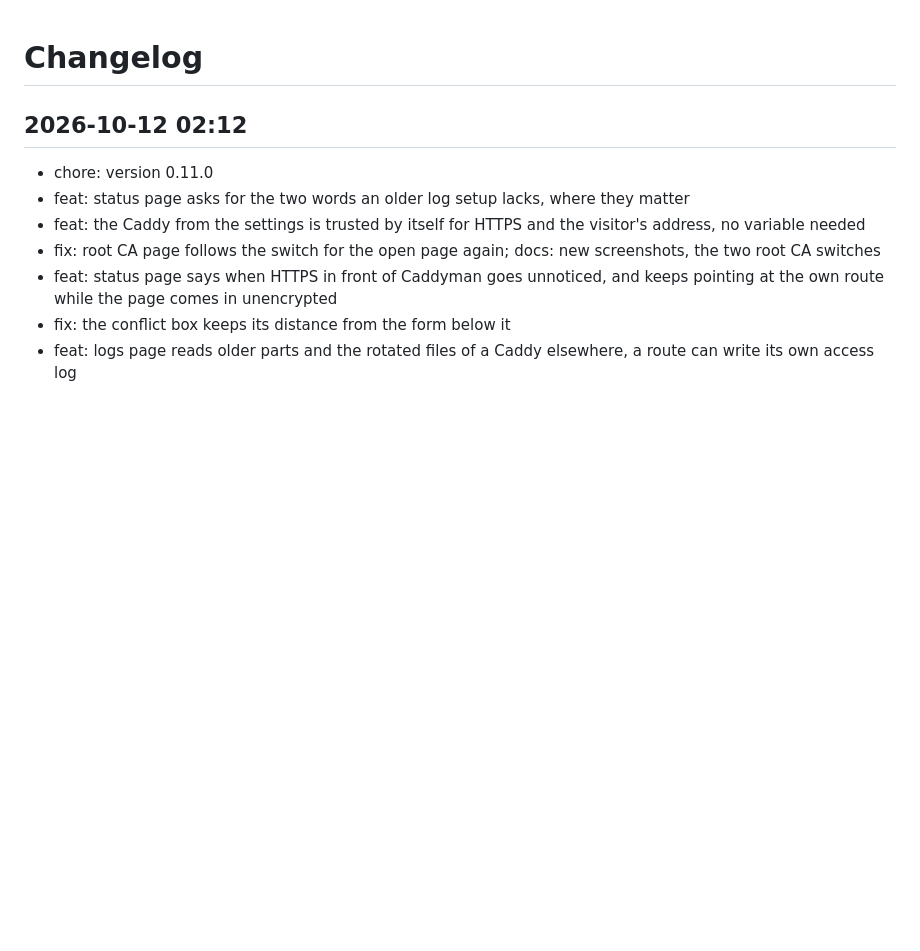
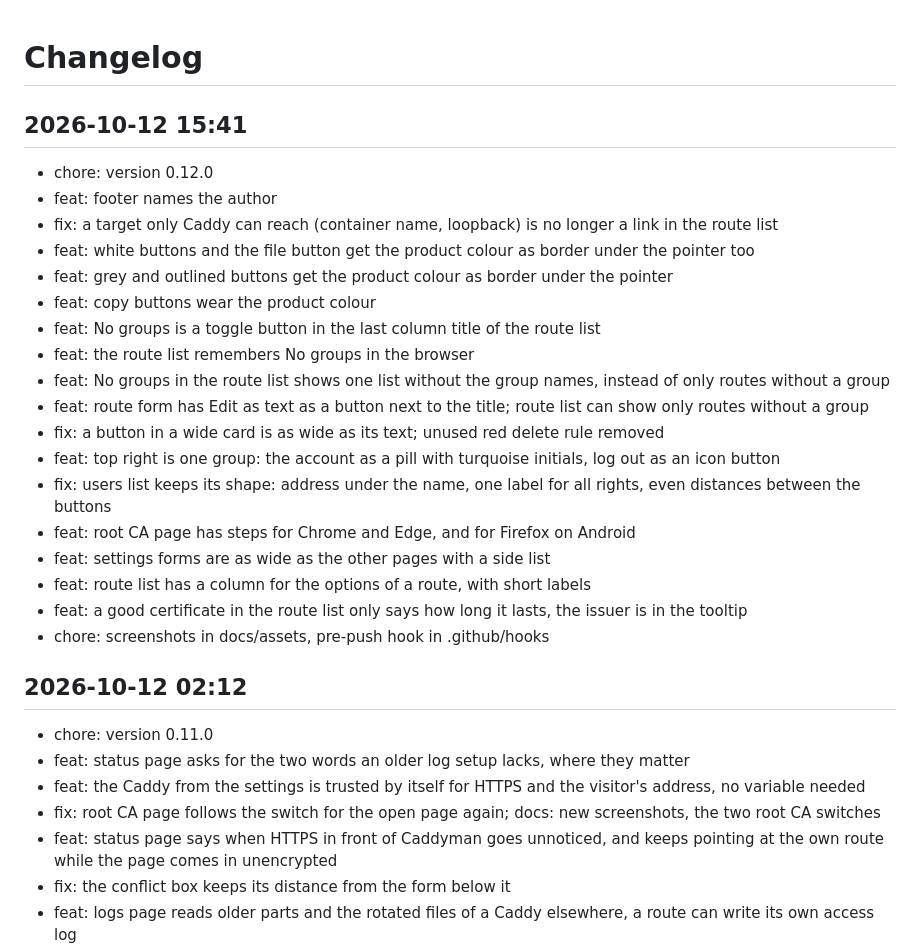
Before and after one commit to Marschux/Caddyman, a Markdown page: CHANGELOG.md, the part around the change. GitHub-like rendering; blank space fills up the shorter version.

Commit message:
docs: update changelog

```diff
--- a/CHANGELOG.md
+++ b/CHANGELOG.md
@@ -1,4 +1,25 @@
 # Changelog
+
+## 2026-10-12 15:41
+- chore: version 0.12.0
+- feat: footer names the author
+- fix: a target only Caddy can reach (container name, loopback) is no longer a link in the route list
+- feat: white buttons and the file button get the product colour as border under the pointer too
+- feat: grey and outlined buttons get the product colour as border under the pointer
+- feat: copy buttons wear the product colour
+- feat: No groups is a toggle button in the last column title of the route list
+- feat: the route list remembers No groups in the browser
+- feat: No groups in the route list shows one list without the group names, instead of only routes without a group
+- feat: route form has Edit as text as a button next to the title; route list can show only routes without a group
+- fix: a button in a wide card is as wide as its text; unused red delete rule removed
+- feat: top right is one group: the account as a pill with turquoise initials, log out as an icon button
+- fix: users list keeps its shape: address under the name, one label for all rights, even distances between the buttons
+- feat: root CA page has steps for Chrome and Edge, and for Firefox on Android
+- feat: settings forms are as wide as the other pages with a side list
+- feat: route list has a column for the options of a route, with short labels
+- feat: a good certificate in the route list only says how long it lasts, the issuer is in the tooltip
+- chore: screenshots in docs/assets, pre-push hook in .github/hooks
+
 
 ## 2026-10-12 02:12
 - chore: version 0.11.0
```
